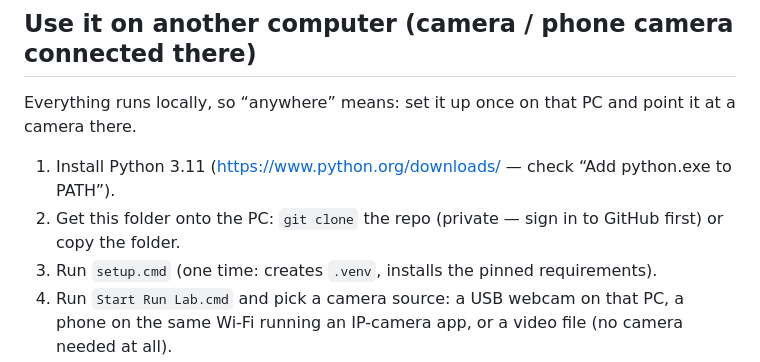
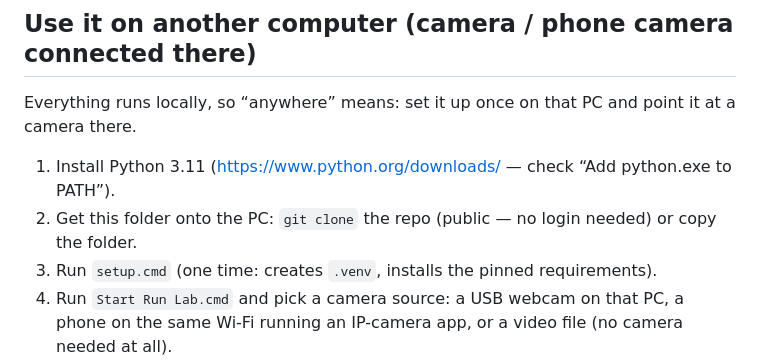
Before and after one commit to DrDraesel/runtrack, a Markdown page: README.md, the part around the change. Drawn GitHub-style.

Commit message:
Docs: repo is public now - clone needs no login

```diff
--- a/README.md
+++ b/README.md
@@ -143,8 +143,8 @@ point it at a camera there.
 
 1. Install Python 3.11 (https://www.python.org/downloads/ — check
    “Add python.exe to PATH”).
-2. Get this folder onto the PC: `git clone` the repo (private — sign in to
-   GitHub first) or copy the folder.
+2. Get this folder onto the PC: `git clone` the repo (public — no login
+   needed) or copy the folder.
 3. Run `setup.cmd` (one time: creates `.venv`, installs the pinned requirements).
 4. Run `Start Run Lab.cmd` and pick a camera source: a USB webcam on that PC,
    a phone on the same Wi-Fi running an IP-camera app, or a video file (no
```
